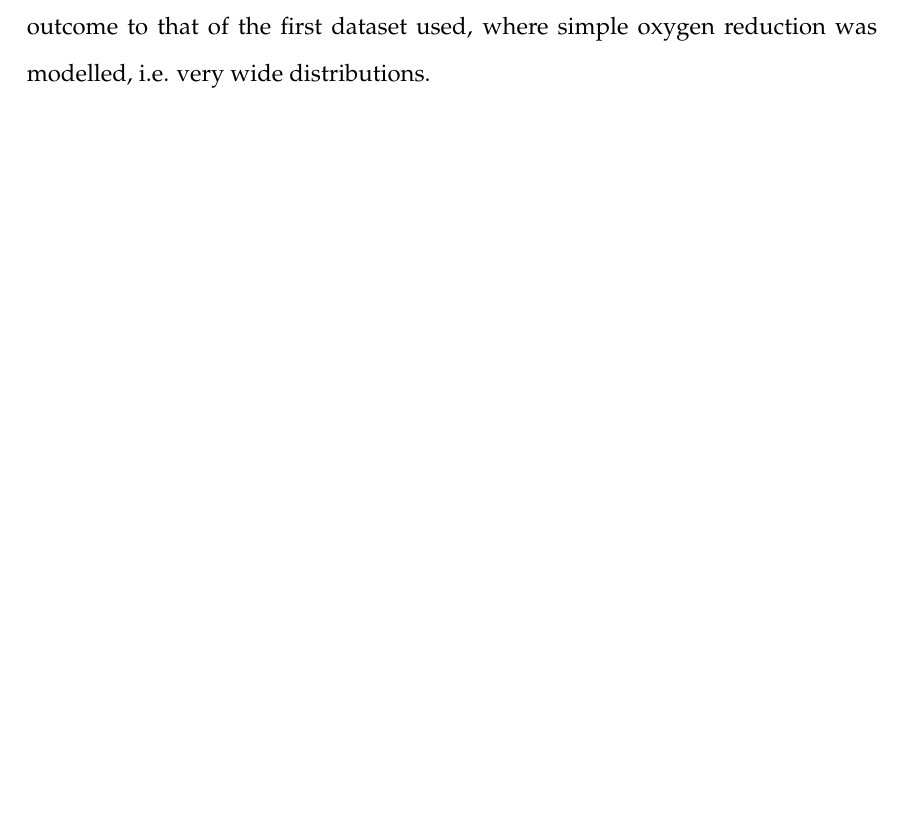
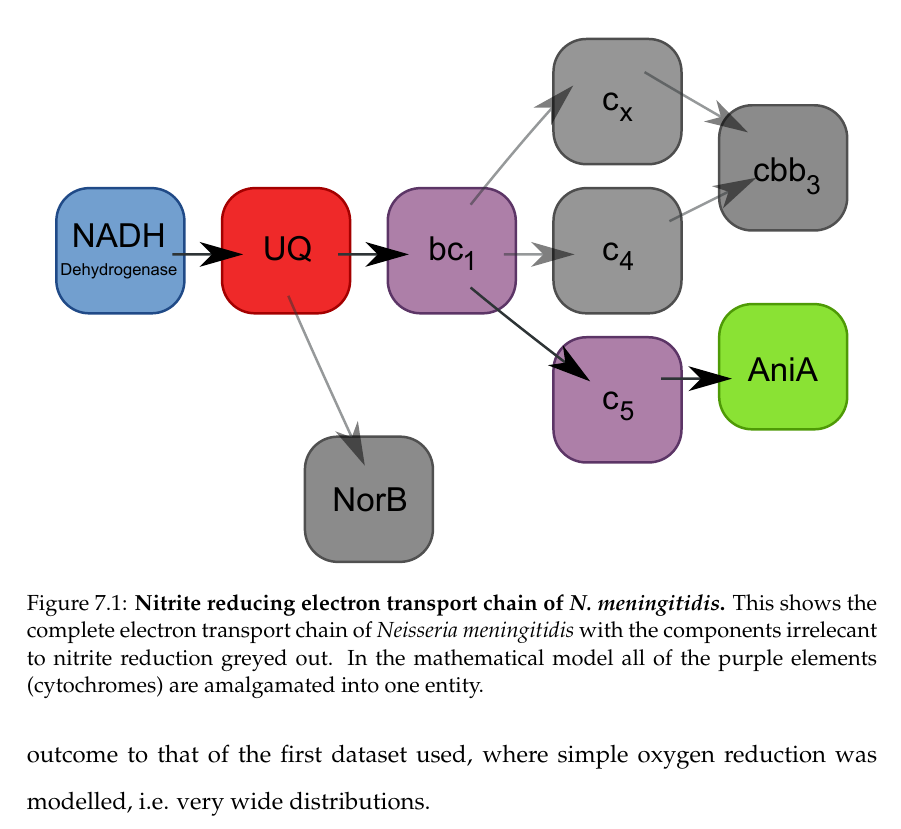
Before and after one commit to andrew-schofield/phd-thesis, a LaTeX thesis (Thesis.tex, which reads 06-noreduction/noreduction.tex, 07-nitritereduction/nitritereduction.tex): part of page 84 of 102 before the commit and part of page 84 of 103 after it, cut at the place of the change, the shorter picture padded with empty space. The pictures show the PDF file Thesis.pdf that the author committed with the source.

Commit message:
Added transport chain figures to other chapters

```diff
--- a/06-noreduction/noreduction.tex
+++ b/06-noreduction/noreduction.tex
@@ -1,5 +1,13 @@
 \chapter{Nitric Oxide Reduction in \Nm{}}
 \label{chap:noreduction}
+
+\begin{figure}[tbp]
+	\centering
+		\includegraphics[width=14cm]{06-noreduction/data/no_resp_chain.pdf}
+		\caption[Nitric oxide reducing electron transport chain of \Nm{}]{{\bf Nitric oxide reducing electron transport chain of \Nm{}.} This shows the complete electron transport chain of \Nsm{} with the components irrelevant to nitric oxide reduction greyed out.
+	\label{fig:no_resp_chain}}
+\end{figure}
+
 
 Modelling nitric oxide reduction involves adding nitric oxide whilst cultures are respiring aerobically. The conditions are the same as for oxygen reduction, except that nitric oxide solution is added to a concentration of $\approx 5~\mu$M and the culture then left to respire nitric oxide.
 
--- a/07-nitritereduction/nitritereduction.tex
+++ b/07-nitritereduction/nitritereduction.tex
@@ -1,5 +1,13 @@
 \chapter{Nitrite Reduction in \Nm{}}
 \label{chap:nitritereduction}
+
+\begin{figure}[tbp]
+	\centering
+		\includegraphics[width=14cm]{07-nitritereduction/data/no2_resp_chain.pdf}
+		\caption[Nitrite reducing electron transport chain of \Nm{}]{{\bf Nitrite reducing electron transport chain of \Nm{}.} This shows the complete electron transport chain of \Nsm{} with the components irrelecant to nitrite reduction greyed out. In the mathematical model all of the purple elements (cytochromes) are amalgamated into one entity.
+	\label{fig:no2_resp_chain}}
+\end{figure}
+
 
 Modelling nitrite reduction involves growing NsrR deficient cultures in aerobic conditions. This mutant expresses AniA and NorB in a constitutive manner, removing the necessity for growing the cultures in microaerobic conditions. The cultures are grown for 3-4 hours after which the culture is added to the electrode chamber and Sodium Nitrite added to a concentration of 1 mM.
 
```
Also changed, not shown: 02-materialsmethods/materialsandmethods.tex (+1 -1 lines), 03-parameterestimationmethodologies/parameterestimationmethodologies.tex (+5 -6 lines), 05-oxygenreduction/oxygenreduction.tex (+1 -1 lines), Thesis.pdf, 06-noreduction/noreduction.tex (2 more changed lines), 07-nitritereduction/nitritereduction.tex (2 more changed lines).
